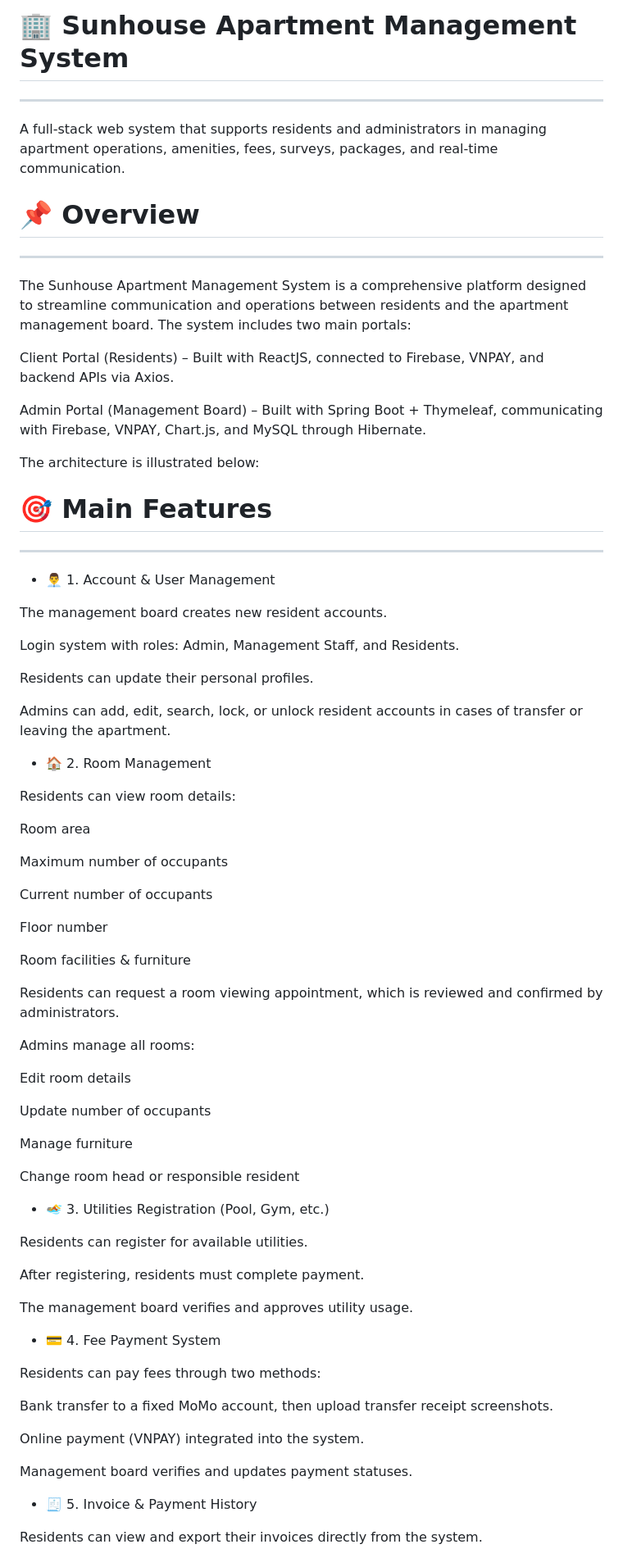
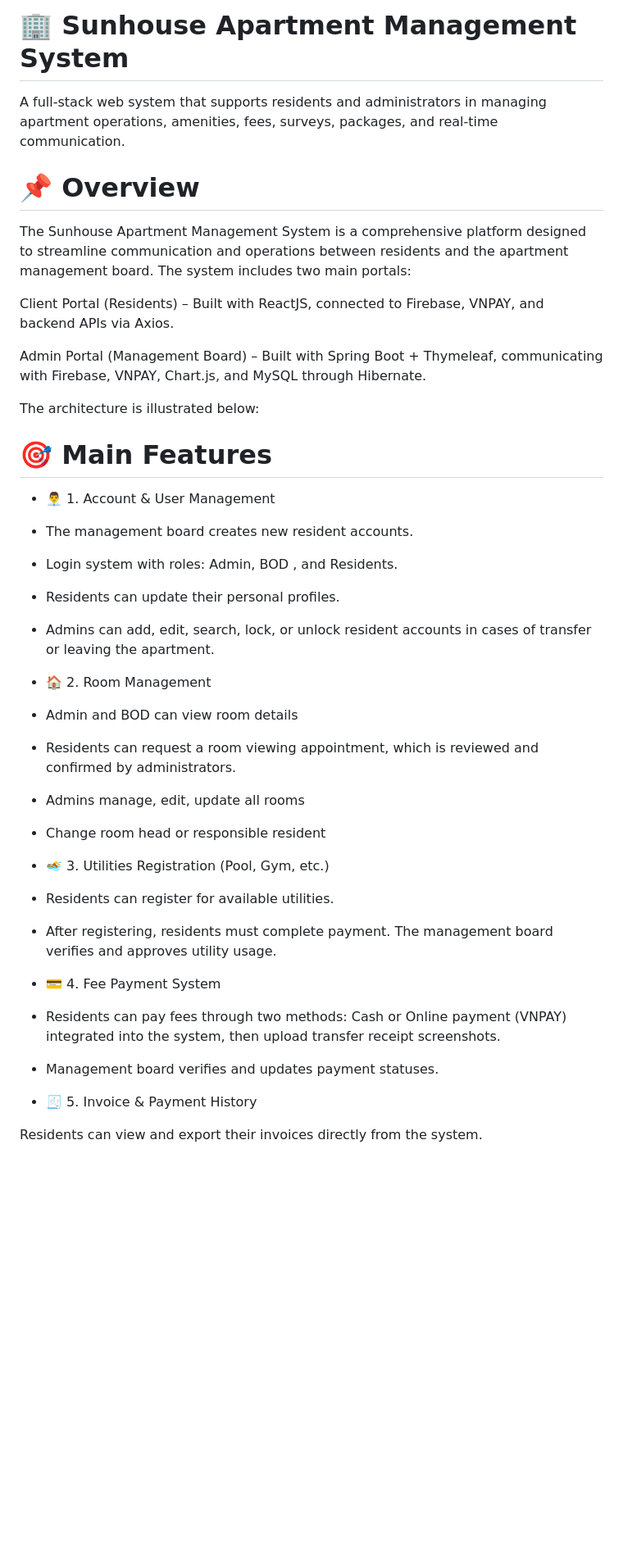
Before and after one commit to HoDucLinh/Developing-Sunhouse-Apartment-Management-System, a Markdown page: README.md, the part around one of its changes. Shown at 82% size. Drawn GitHub-style; blank space fills up the shorter version.

```diff
--- a/README.md
+++ b/README.md
@@ -1,9 +1,7 @@
 # 🏢 Sunhouse Apartment Management System
-***
 A full-stack web system that supports residents and administrators in managing apartment operations, amenities, fees, surveys, packages, and real-time communication.
 
 # 📌 Overview
-***
 The Sunhouse Apartment Management System is a comprehensive platform designed to streamline communication and operations between residents and the apartment management board.
 The system includes two main portals:
 
@@ -14,60 +12,38 @@ Admin Portal (Management Board) – Built with Spring Boot + Thymeleaf, communic
 The architecture is illustrated below:
 
 # 🎯 Main Features
-***
+
 * 👨‍💼 1. Account & User Management
 
-The management board creates new resident accounts.
+- The management board creates new resident accounts.
 
-Login system with roles: Admin, Management Staff, and Residents.
+- Login system with roles: Admin, BOD , and Residents.
 
-Residents can update their personal profiles.
+- Residents can update their personal profiles.
 
-Admins can add, edit, search, lock, or unlock resident accounts in cases of transfer or leaving the apartment.
+- Admins can add, edit, search, lock, or unlock resident accounts in cases of transfer or leaving the apartment.
 
 * 🏠 2. Room Management
 
-Residents can view room details:
+- Admin and BOD can view room details
 
-Room area
+- Residents can request a room viewing appointment, which is reviewed and confirmed by administrators.
 
-Maximum number of occupants
+- Admins manage, edit, update all rooms
 
-Current number of occupants
-
-Floor number
-
-Room facilities & furniture
-
-Residents can request a room viewing appointment, which is reviewed and confirmed by administrators.
-
-Admins manage all rooms:
-
-Edit room details
-
-Update number of occupants
-
-Manage furniture
-
-Change room head or responsible resident
+- Change room head or responsible resident
 
 * 🏊 3. Utilities Registration (Pool, Gym, etc.)
 
-Residents can register for available utilities.
+- Residents can register for available utilities.
 
-After registering, residents must complete payment.
-
-The management board verifies and approves utility usage.
+- After registering, residents must complete payment. The management board verifies and approves utility usage.
 
 * 💳 4. Fee Payment System
 
-Residents can pay fees through two methods:
+- Residents can pay fees through two methods: Cash or Online payment (VNPAY) integrated into the system, then upload transfer receipt screenshots.
 
-Bank transfer to a fixed MoMo account, then upload transfer receipt screenshots.
-
-Online payment (VNPAY) integrated into the system.
-
-Management board verifies and updates payment statuses.
+- Management board verifies and updates payment statuses.
 
 * 🧾 5. Invoice & Payment History
 
```
Also changed, not shown: other parts of README.md (+22 -49 lines).
